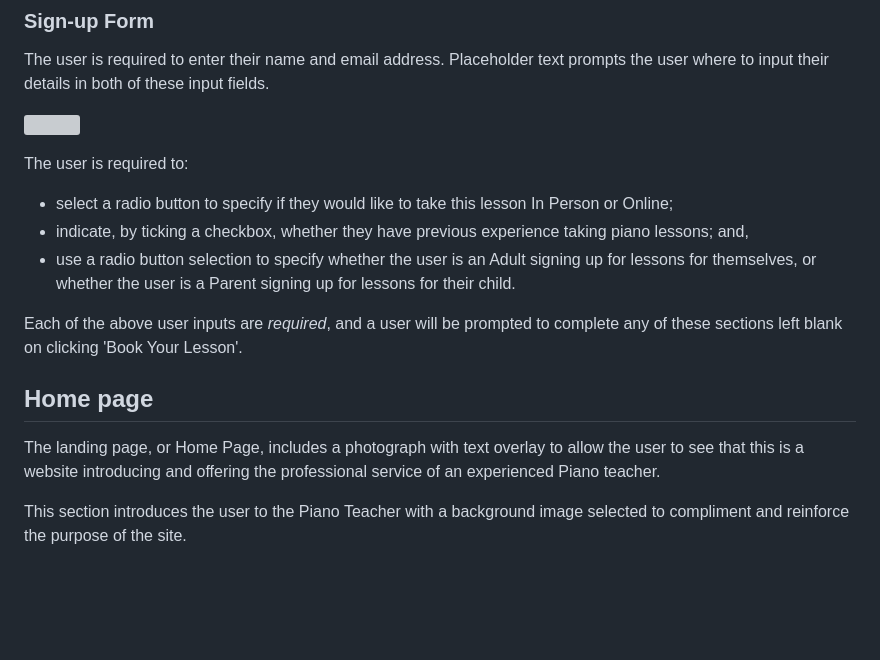
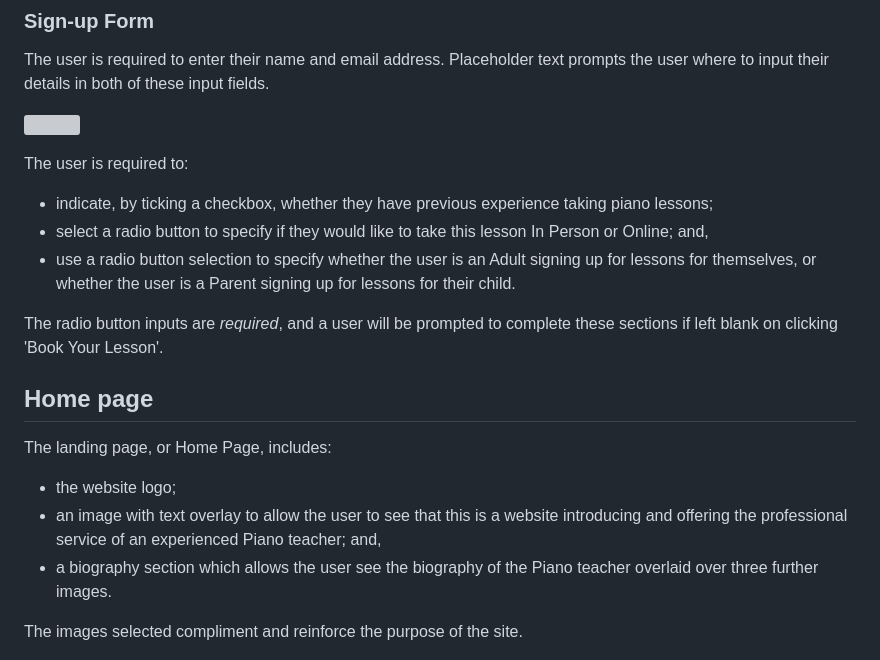
Before and after one commit to MoniMurray/piano-teacher, a Markdown page: README.md, the part around the change printed below. Rendered like a GitHub page; blank space fills up the shorter version; grey boxes are pictures that could not be loaded.

```diff
--- a/README.md
+++ b/README.md
@@ -48,19 +48,21 @@ The user is required to enter their name and email address.  Placeholder text pr
 
 The user is required to:
 
-- select a radio button to specify if they would like to take this lesson In Person or Online;
-- indicate, by ticking a checkbox, whether they have previous experience taking piano lessons; and,
+- indicate, by ticking a checkbox, whether they have previous experience taking piano lessons;
+- select a radio button to specify if they would like to take this lesson In Person or Online; and,
 - use a radio button selection to specify whether the user is an Adult signing up for lessons for themselves, or whether the user is a Parent signing up for lessons for their child.
 
-Each of the above user inputs are *required*, and a user will be prompted to complete any of these sections left blank on clicking 'Book Your Lesson'.
-
-
+The radio button inputs are *required*, and a user will be prompted to complete these sections if left blank on clicking 'Book Your Lesson'.
 
 ## Home page
 
-The landing page, or Home Page, includes a photograph with text overlay to allow the user to see that this is a website introducing and offering the professional service of an experienced Piano teacher.
+The landing page, or Home Page, includes:
 
-This section introduces the user to the Piano Teacher with a background image selected to compliment and reinforce the purpose of the site.
+- the website logo;
+- an image with text overlay to allow the user to see that this is a website introducing and offering the professional service of an experienced Piano teacher; and,
+- a biography section which allows the user see the biography of the Piano teacher overlaid over three further images.
+
+The images selected compliment and reinforce the purpose of the site.
 
 ![](/assets/images/README-screenshots/Home-page.png)
 
```
Also changed, not shown: other parts of README.md (+4 -3 lines), assets/images/README-screenshots/biography-column-view.png (added), assets/images/README-screenshots/lessons-column-view.png (added).
